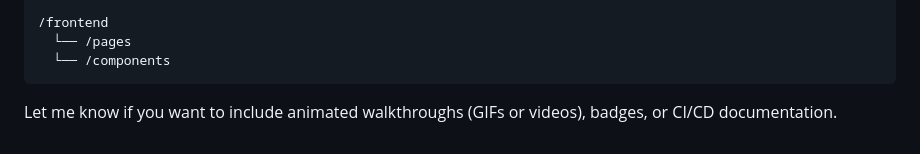
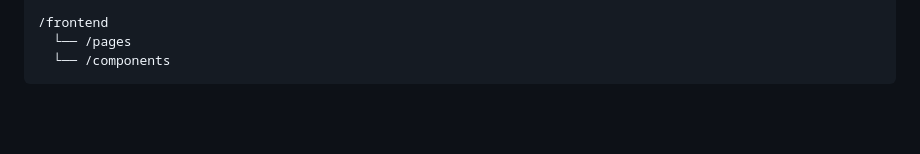
Before and after one commit to SHadrack-Buddy/Noema, a Markdown page: README.md, the part around the change. GitHub-like rendering; blank space fills up the shorter version.

````diff
--- a/README.md
+++ b/README.md
@@ -135,7 +135,3 @@ To run this project locally:
   └── /pages
   └── /components
 ```
-
-
-
-Let me know if you want to include animated walkthroughs (GIFs or videos), badges, or CI/CD documentation.
````
